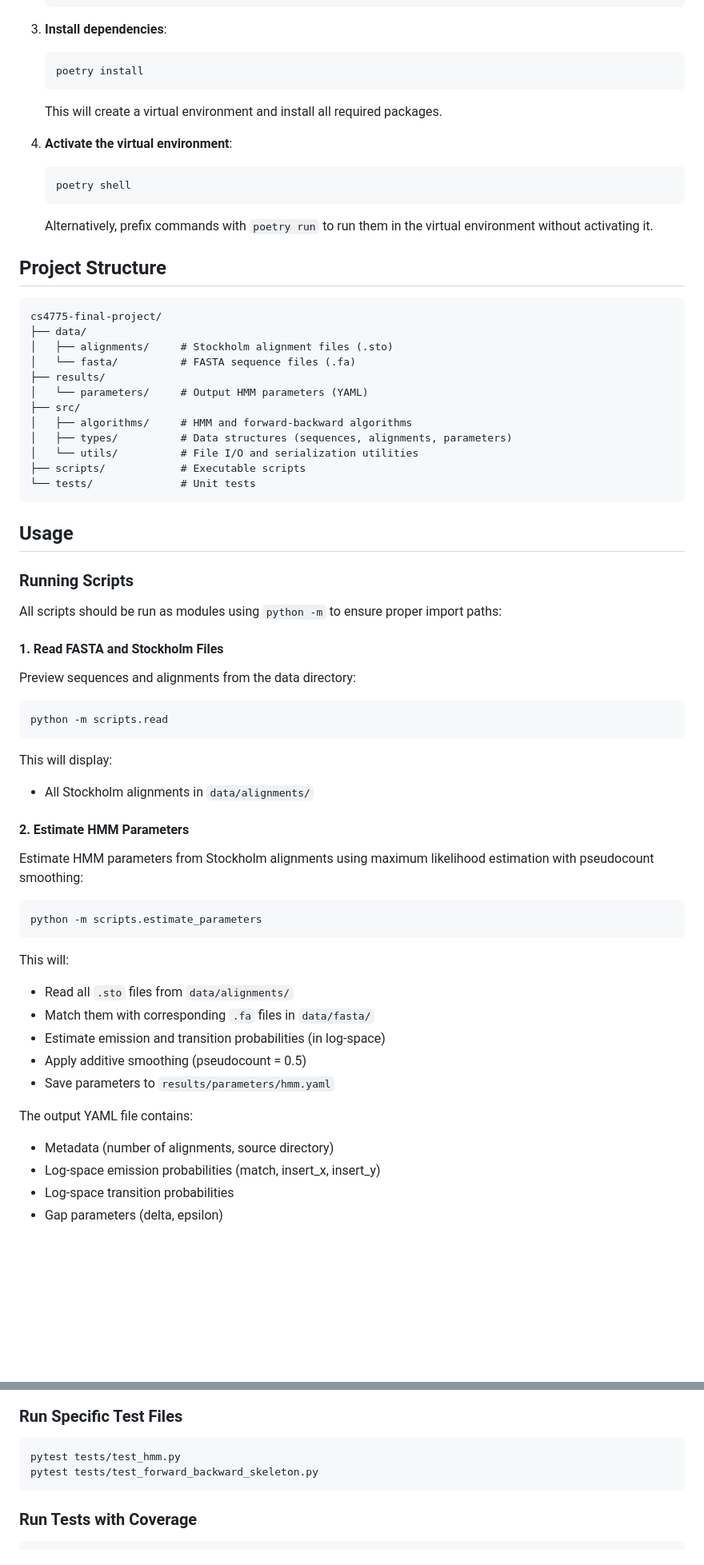
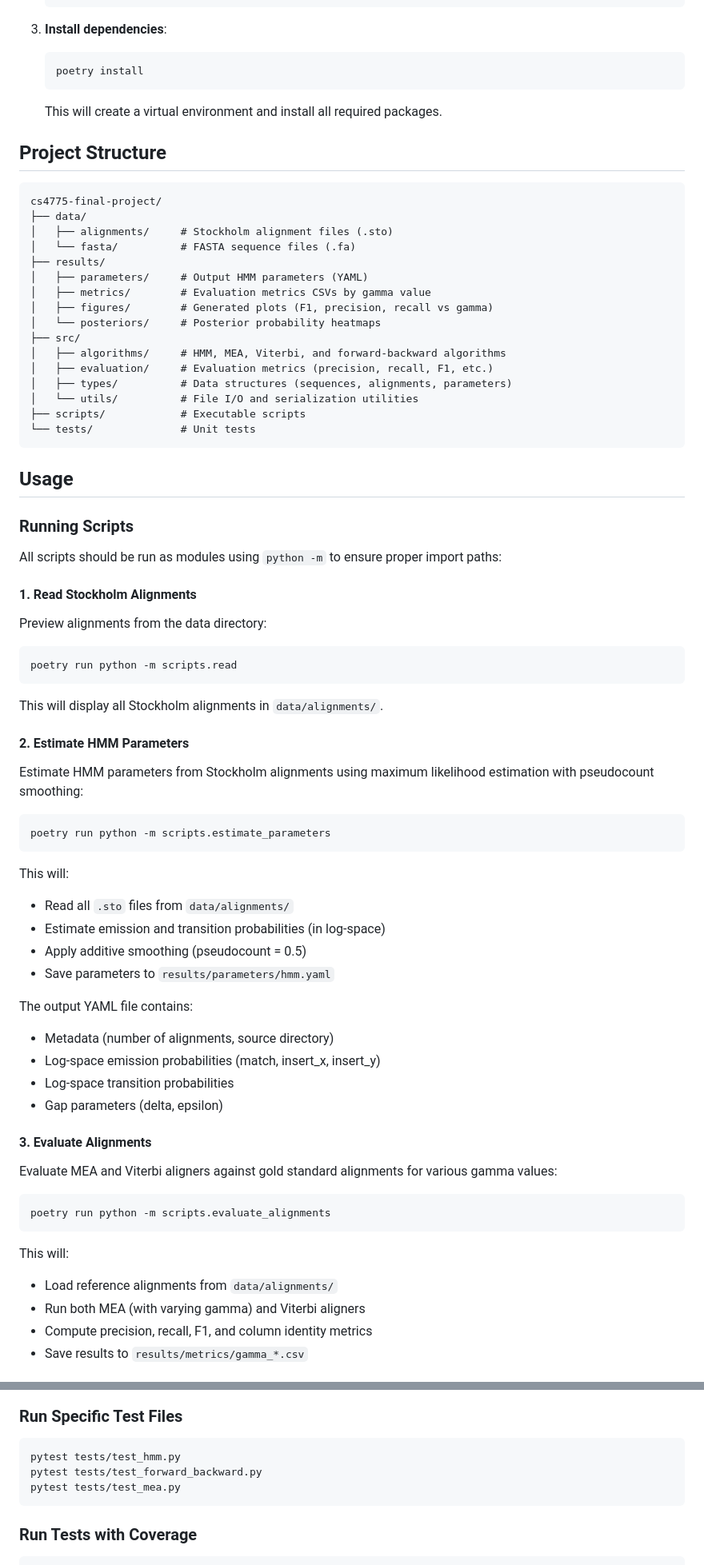
Before and after one commit to joucebox/cs4775-final-project, a Markdown page: README.md, 2 parts joined by grey strips. Shown: that part at 80% size. GitHub-like rendering; blank space fills up the shorter version.

Commit message:
feat: enhance README with MEA alignment comparison, evaluation metrics, and new plotting scripts

````diff
--- a/README.md
+++ b/README.md
@@ -36,14 +36,6 @@ This project implements a pair Hidden Markov Model (HMM) for RNA sequence alignm
 
    This will create a virtual environment and install all required packages.
 
-4. **Activate the virtual environment**:
-
-   ```bash
-   poetry shell
-   ```
-
-   Alternatively, prefix commands with `poetry run` to run them in the virtual environment without activating it.
-
 ## Project Structure
 
 ```
@@ -52,9 +44,13 @@ cs4775-final-project/
 │   ├── alignments/     # Stockholm alignment files (.sto)
 │   └── fasta/          # FASTA sequence files (.fa)
 ├── results/
-│   └── parameters/     # Output HMM parameters (YAML)
+│   ├── parameters/     # Output HMM parameters (YAML)
+│   ├── metrics/        # Evaluation metrics CSVs by gamma value
+│   ├── figures/        # Generated plots (F1, precision, recall vs gamma)
+│   └── posteriors/     # Posterior probability heatmaps
 ├── src/
-│   ├── algorithms/     # HMM and forward-backward algorithms
+│   ├── algorithms/     # HMM, MEA, Viterbi, and forward-backward algorithms
+│   ├── evaluation/     # Evaluation metrics (precision, recall, F1, etc.)
 │   ├── types/          # Data structures (sequences, alignments, parameters)
 │   └── utils/          # File I/O and serialization utilities
 ├── scripts/            # Executable scripts
@@ -67,30 +63,27 @@ cs4775-final-project/
 
 All scripts should be run as modules using `python -m` to ensure proper import paths:
 
-#### 1. Read FASTA and Stockholm Files
+#### 1. Read Stockholm Alignments
 
-Preview sequences and alignments from the data directory:
+Preview alignments from the data directory:
 
 ```bash
-python -m scripts.read
+poetry run python -m scripts.read
 ```
 
-This will display:
-
-- All Stockholm alignments in `data/alignments/`
+This will display all Stockholm alignments in `data/alignments/`.
 
 #### 2. Estimate HMM Parameters
 
 Estimate HMM parameters from Stockholm alignments using maximum likelihood estimation with pseudocount smoothing:
 
 ```bash
-python -m scripts.estimate_parameters
+poetry run python -m scripts.estimate_parameters
 ```
 
 This will:
 
 - Read all `.sto` files from `data/alignments/`
-- Match them with corresponding `.fa` files in `data/fasta/`
 - Estimate emission and transition probabilities (in log-space)
 - Apply additive smoothing (pseudocount = 0.5)
 - Save parameters to `results/parameters/hmm.yaml`
@@ -101,3 +94,19 @@ The output YAML file contains:
 - Log-space emission probabilities (match, insert_x, insert_y)
 - Log-space transition probabilities
 - Gap parameters (delta, epsilon)
+
+#### 3. Evaluate Alignments
+
+Evaluate MEA and Viterbi aligners against gold standard alignments for various gamma values:
+
+```bash
+poetry run python -m scripts.evaluate_alignments
+```
+
+This will:
+
+- Load reference alignments from `data/alignments/`
+- Run both MEA (with varying gamma) and Viterbi aligners
+- Compute precision, recall, F1, and column identity metrics
+- Save results to `results/metrics/gamma_*.csv`
+
@@ -120,7 +182,8 @@ pytest -v
 
 ```bash
 pytest tests/test_hmm.py
-pytest tests/test_forward_backward_skeleton.py
+pytest tests/test_forward_backward.py
+pytest tests/test_mea.py
 ```
 
 ### Run Tests with Coverage
````
Also changed, not shown: other parts of README.md (+65 -4 lines).
